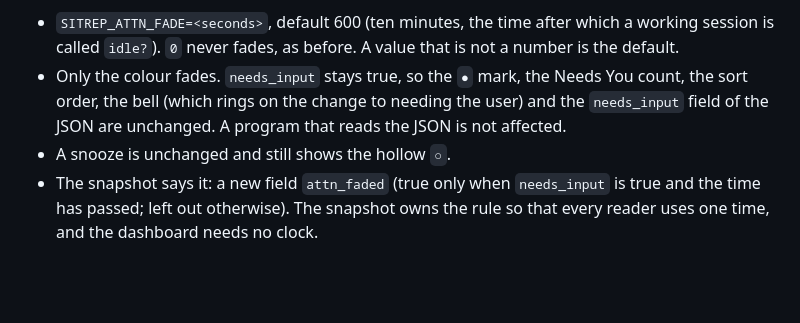
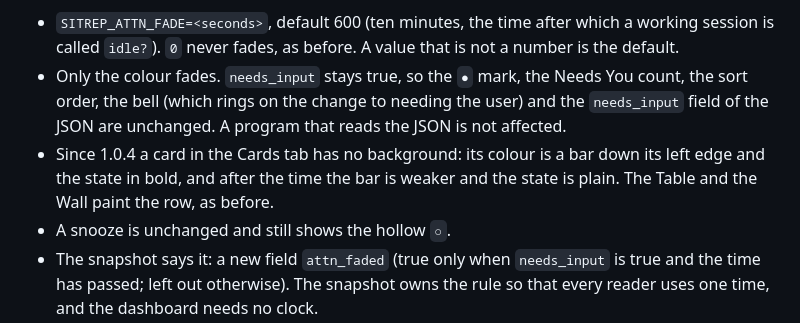
Before and after one commit to lfeagan/claude-sitrep, a Markdown page: docs/ATTN-FADE.md, the part around the change. GitHub-like rendering; blank space fills up the shorter version.

```diff
--- a/docs/ATTN-FADE.md
+++ b/docs/ATTN-FADE.md
@@ -12,6 +12,7 @@ A session that needs the user (`needs_input`) is painted with `attn` only for `S
 
 - `SITREP_ATTN_FADE=<seconds>`, default 600 (ten minutes, the time after which a working session is called `idle?`). `0` never fades, as before. A value that is not a number is the default.
 - Only the colour fades. `needs_input` stays true, so the `●` mark, the Needs You count, the sort order, the bell (which rings on the change to needing the user) and the `needs_input` field of the JSON are unchanged. A program that reads the JSON is not affected.
+- Since 1.0.4 a card in the Cards tab has no background: its colour is a bar down its left edge and the state in bold, and after the time the bar is weaker and the state is plain. The Table and the Wall paint the row, as before.
 - A snooze is unchanged and still shows the hollow `○`.
 - The snapshot says it: a new field `attn_faded` (true only when `needs_input` is true and the time has passed; left out otherwise). The snapshot owns the rule so that every reader uses one time, and the dashboard needs no clock.
 - The CTX cell turns its own warning colour when the window is nearly full and no row colour is painted. A faded row is not painted, so it may show that warning again.
```
Also changed, not shown: README.md (+1 -1 lines), docs/DASHBOARD.md (+2 -2 lines), docs/img/hero-cards.png, docs/img/social-preview.png, 11 other files.
